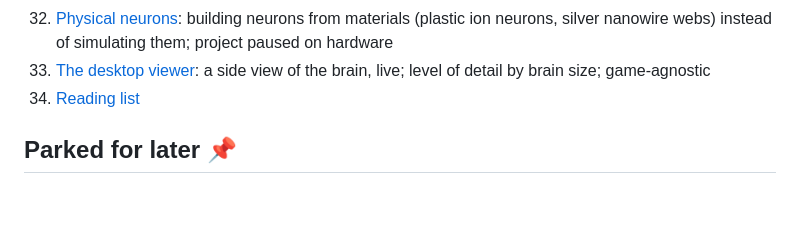
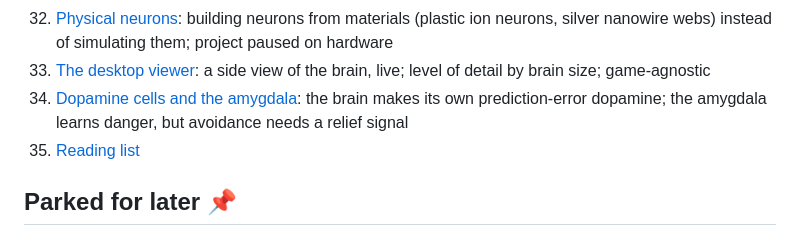
Before and after one commit to DocFoxHound/LittleBrain, a Markdown page: README.md, the part around the change. GitHub-like rendering; blank space fills up the shorter version.

```diff
--- a/README.md
+++ b/README.md
@@ -88,7 +88,8 @@ learned. Order: (1) make the brain learn, measured honestly; (2) game interface
 30. [Making the cortex listen to its input](notes/28-reliable-cortex.md): honest reliability + memory tests; why L2/3 ignored L4 and went silent after sleep; symmetric homeostasis
 29. [Physical neurons](notes/27-physical-neurons.md): building neurons from materials (plastic ion neurons, silver nanowire webs) instead of simulating them; project paused on hardware
 33. [The desktop viewer](notes/31-viewer.md): a side view of the brain, live; level of detail by brain size; game-agnostic
-34. [Reading list](reading-list.md)
+34. [Dopamine cells and the amygdala](notes/32-dopamine-and-amygdala.md): the brain makes its own prediction-error dopamine; the amygdala learns danger, but avoidance needs a relief signal
+35. [Reading list](reading-list.md)
 
 ## Parked for later 📌
 - **Self-generated training before birth:** retinal waves, learning in the womb. Sleep and dreaming are now started in note 09; this part is still parked.
```
Also changed, not shown: notes/32-dopamine-and-amygdala.md (added, +56 -0 lines), docs/screenshots/viewer_danger_amygdala.png (added), 8 other files.
